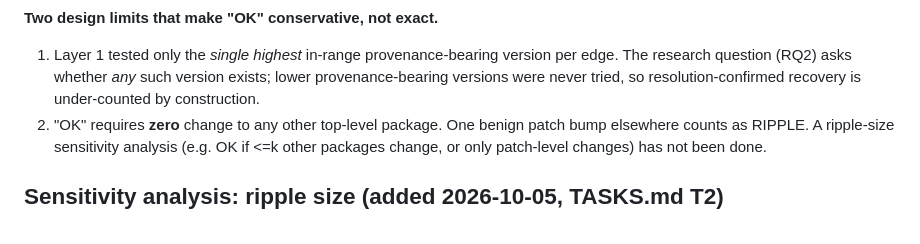
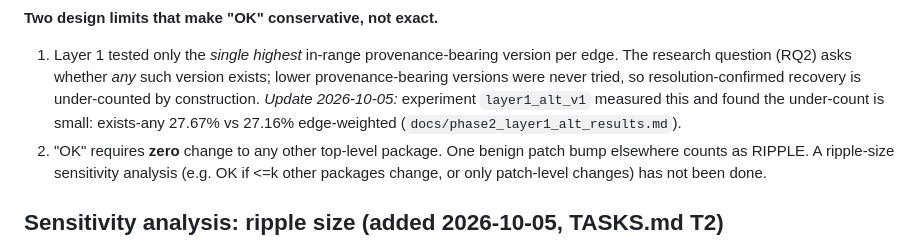
Before and after one commit to ftaakash/PDR, a Markdown page: docs/phase2_layer1_results.md, the part around the change. Rendered like a GitHub page.

Commit message:
Layer 1 results: point design limit 1 at layer1_alt_v1 outcome

```diff
--- a/docs/phase2_layer1_results.md
+++ b/docs/phase2_layer1_results.md
@@ -148,6 +148,9 @@ report both, with the interval, rather than quote 27% alone.
    version per edge. The research question (RQ2) asks whether *any* such
    version exists; lower provenance-bearing versions were never tried, so
    resolution-confirmed recovery is under-counted by construction.
+   *Update 2026-10-05:* experiment `layer1_alt_v1` measured this and found
+   the under-count is small: exists-any 27.67% vs 27.16% edge-weighted
+   (`docs/phase2_layer1_alt_results.md`).
 2. "OK" requires **zero** change to any other top-level package. One benign
    patch bump elsewhere counts as RIPPLE. A ripple-size sensitivity analysis
    (e.g. OK if <=k other packages change, or only patch-level changes) has
```
